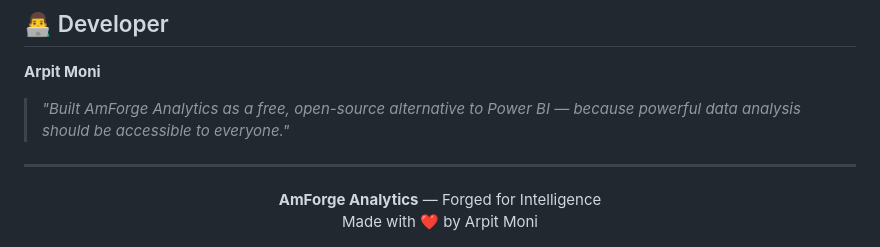
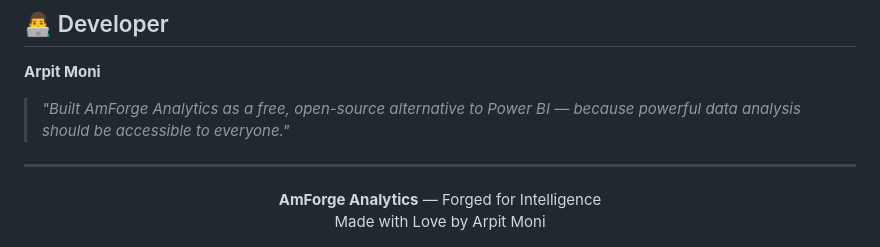
Before and after one commit to Arpitmoni/Amforge-analytics-, a Markdown page: README.md, the part around the change. Drawn GitHub-style.

```diff
--- a/README.md
+++ b/README.md
@@ -110,5 +110,5 @@ See [LICENSE](LICENSE) for full details.
 
 <div align="center">
   <strong>AmForge Analytics</strong> — Forged for Intelligence<br/>
-  Made with ❤️ by Arpit Moni
+  Made with Love by Arpit Moni
 </div>
```
